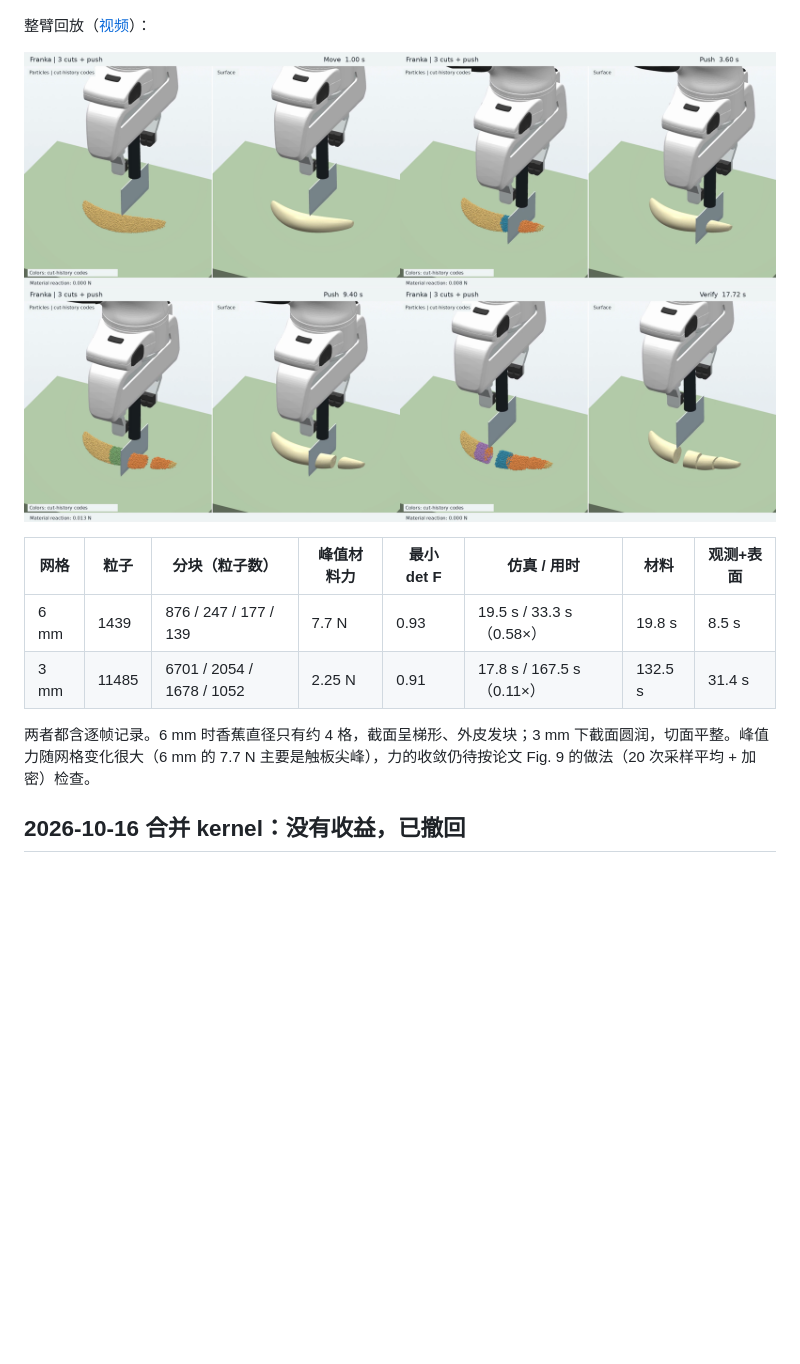
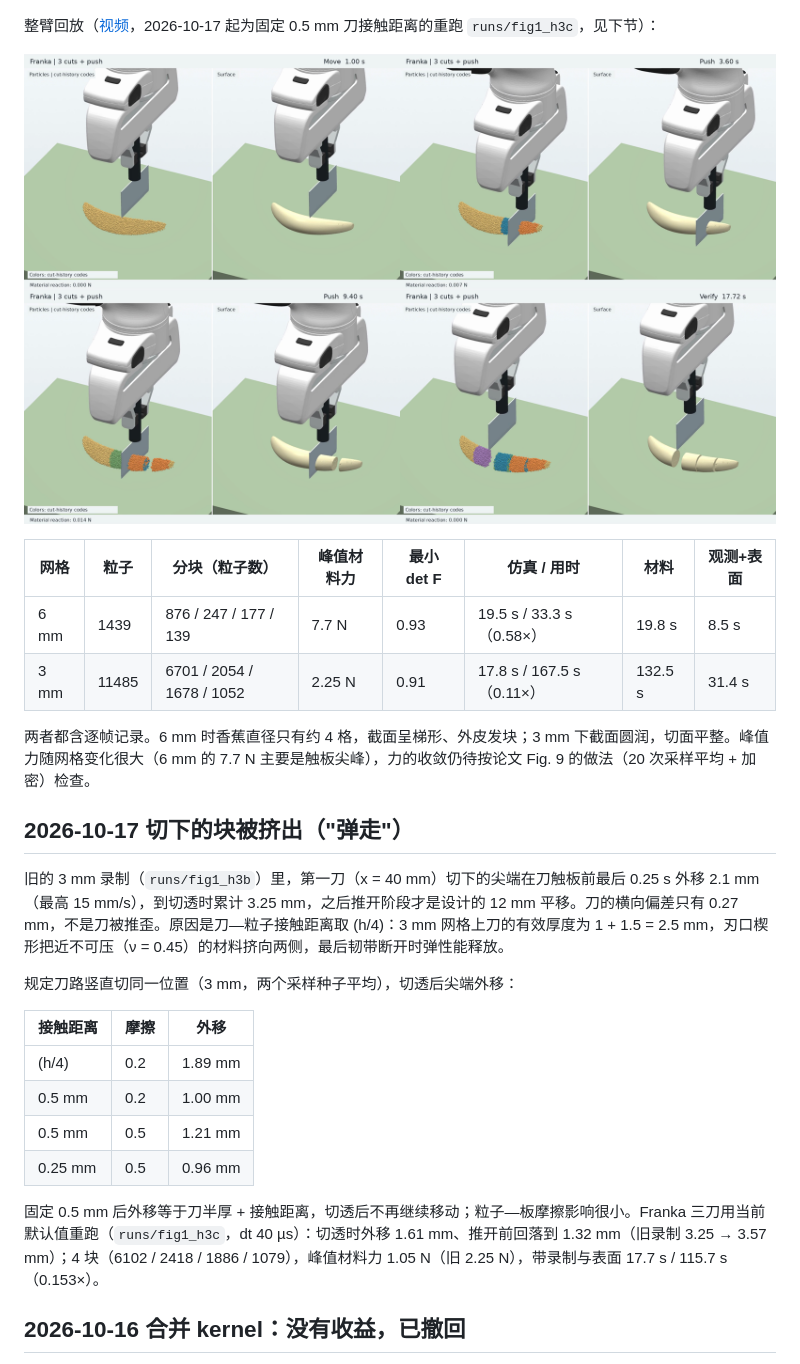
Before and after one commit to Ju6276/BladeMaster-Lab, a Markdown page: docs/RESULTS.md, the part around the change. Rendered like a GitHub page; pictures changed too: docs/media/fig1_sequence_3mm.png; blank space fills up the shorter version.

Commit message:
Results: cut piece push-out from knife contact distance; rerun 3 mm sequence
Co-authored-by: Cursor <cursoragent@cursor.com>

```diff
--- a/docs/RESULTS.md
+++ b/docs/RESULTS.md
@@ -100,7 +100,7 @@ commit `872c633`；89 项测试通过（16.73 s）。三刀重跑命令：
 
 ![3 mm](media/surface_3mm.png)
 
-整臂回放（[视频](media/fig1_sequence_3mm.mp4)）：
+整臂回放（[视频](media/fig1_sequence_3mm.mp4)，2026-10-17 起为固定 0.5 mm 刀接触距离的重跑 `runs/fig1_h3c`，见下节）：
 
 ![连续三刀 3 mm](media/fig1_sequence_3mm.png)
 
@@ -110,6 +110,21 @@ commit `872c633`；89 项测试通过（16.73 s）。三刀重跑命令：
 | 3 mm | 11485 | 6701 / 2054 / 1678 / 1052 | 2.25 N | 0.91 | 17.8 s / 167.5 s（0.11×） | 132.5 s | 31.4 s |
 
 两者都含逐帧记录。6 mm 时香蕉直径只有约 4 格，截面呈梯形、外皮发块；3 mm 下截面圆润，切面平整。峰值力随网格变化很大（6 mm 的 7.7 N 主要是触板尖峰），力的收敛仍待按论文 Fig. 9 的做法（20 次采样平均 + 加密）检查。
+
+## 2026-10-17 切下的块被挤出（"弹走"）
+
+旧的 3 mm 录制（`runs/fig1_h3b`）里，第一刀（x = 40 mm）切下的尖端在刀触板前最后 0.25 s 外移 2.1 mm（最高 15 mm/s），到切透时累计 3.25 mm，之后推开阶段才是设计的 12 mm 平移。刀的横向偏差只有 0.27 mm，不是刀被推歪。原因是刀—粒子接触距离取 \(h/4\)：3 mm 网格上刀的有效厚度为 1 + 1.5 = 2.5 mm，刃口楔形把近不可压（ν = 0.45）的材料挤向两侧，最后韧带断开时弹性能释放。
+
+规定刀路竖直切同一位置（3 mm，两个采样种子平均），切透后尖端外移：
+
+| 接触距离 | 摩擦 | 外移 |
+|---|---|---|
+| \(h/4\) | 0.2 | 1.89 mm |
+| 0.5 mm | 0.2 | 1.00 mm |
+| 0.5 mm | 0.5 | 1.21 mm |
+| 0.25 mm | 0.5 | 0.96 mm |
+
+固定 0.5 mm 后外移等于刀半厚 + 接触距离，切透后不再继续移动；粒子—板摩擦影响很小。Franka 三刀用当前默认值重跑（`runs/fig1_h3c`，dt 40 µs）：切透时外移 1.61 mm、推开前回落到 1.32 mm（旧录制 3.25 → 3.57 mm）；4 块（6102 / 2418 / 1886 / 1079），峰值材料力 1.05 N（旧 2.25 N），带录制与表面 17.7 s / 115.7 s（0.153×）。
 
 ## 2026-10-16 合并 kernel：没有收益，已撤回
 
```
Also changed, not shown: 1 other file.
